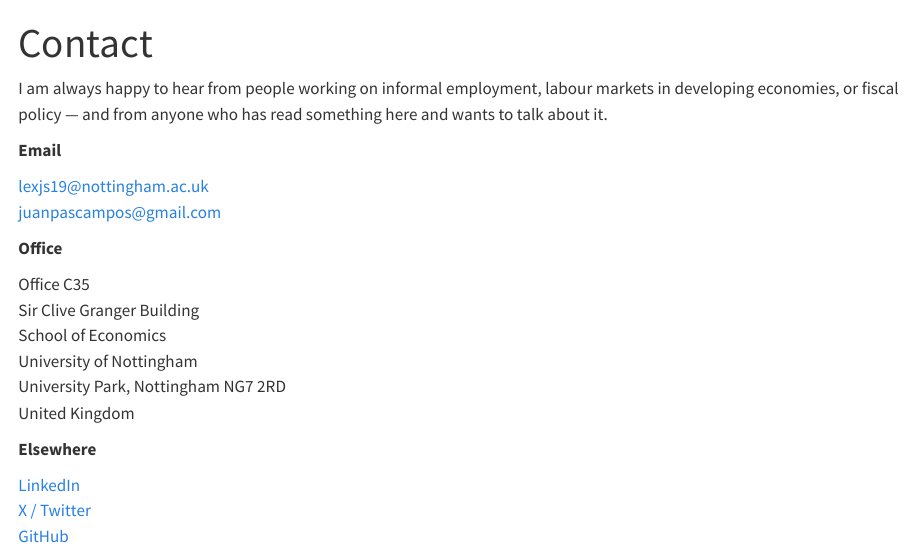
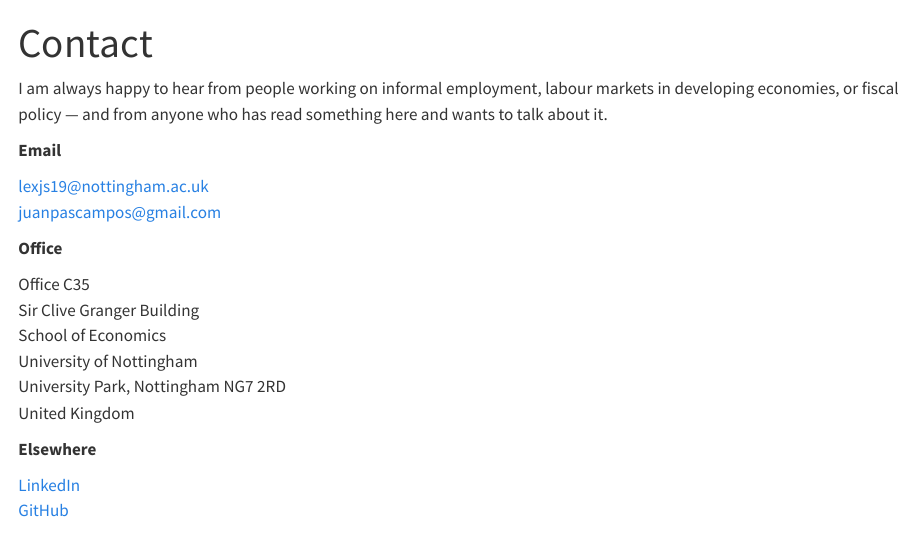
Before and after one commit to juanpscampos/juanpscampos.github.io, a Quarto document (contact.qmd): the page in a window 1100 px wide, from its top. Rendered offline with R 4.5, knitr and Pandoc in place of Quarto, with nearby package versions.

Commit message:
Remove X from contact page
Co-Authored-By: Claude Opus 5.5 <noreply@anthropic.com>

```diff
--- a/contact.qmd
+++ b/contact.qmd
@@ -30,6 +30,5 @@ United Kingdom
 **Elsewhere**
 
 [LinkedIn](https://www.linkedin.com/in/juanpscampos/)<br>
-[X / Twitter](https://x.com/juanpscampos)<br>
 [GitHub](https://github.com/juanpscampos)
 :::
```
